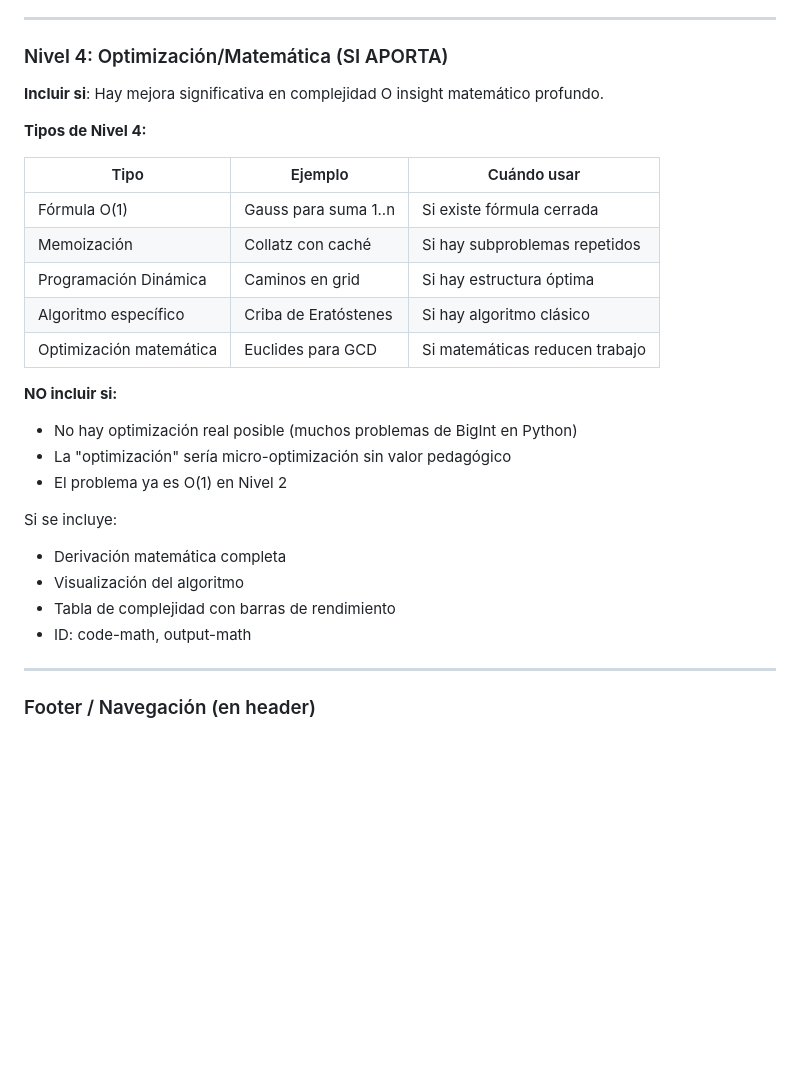
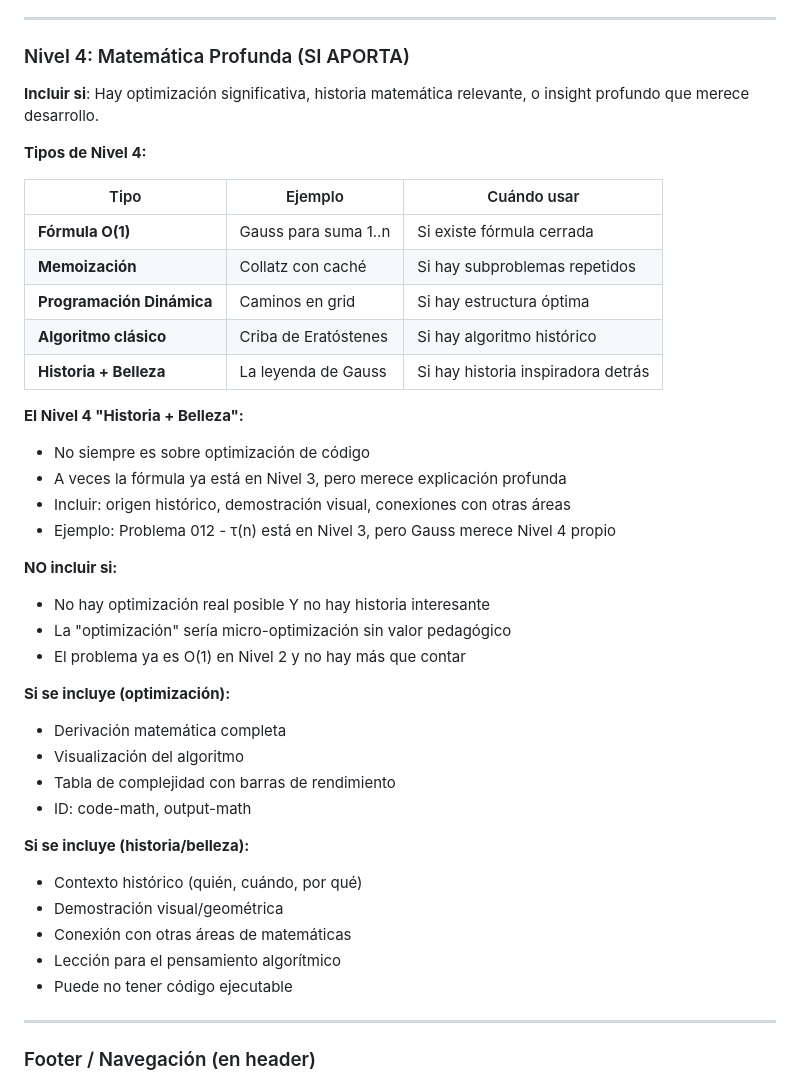
Before and after one commit to cjlkaiser-cpu/euler-lab, a Markdown page: .prompts/new-problem.md, the part around the change. Rendered like a GitHub page; blank space fills up the shorter version.

Commit message:
docs: add "History + Beauty" as Level 4 type
Level 4 isn't just for optimization - it can also celebrate
mathematical elegance and history (e.g., Gauss's legend).

New guidance:
- Historia + Belleza: when there's an inspiring story behind the math
- Can exist alongside code optimization in Level 3
- May not have executable code - focus on insight and visualization

🤖 Generated with [Claude Code](https://claude.com/claude-code)

Co-Authored-By: Claude Opus 4.5 <noreply@anthropic.com>

```diff
--- a/.prompts/new-problem.md
+++ b/.prompts/new-problem.md
@@ -161,30 +161,43 @@ Si se incluye:
 
 ---
 
-### Nivel 4: Optimización/Matemática (SI APORTA)
+### Nivel 4: Matemática Profunda (SI APORTA)
 
-**Incluir si**: Hay mejora significativa en complejidad O insight matemático profundo.
+**Incluir si**: Hay optimización significativa, historia matemática relevante, o insight profundo que merece desarrollo.
 
 **Tipos de Nivel 4:**
 
 | Tipo | Ejemplo | Cuándo usar |
 |------|---------|-------------|
-| Fórmula O(1) | Gauss para suma 1..n | Si existe fórmula cerrada |
-| Memoización | Collatz con caché | Si hay subproblemas repetidos |
-| Programación Dinámica | Caminos en grid | Si hay estructura óptima |
-| Algoritmo específico | Criba de Eratóstenes | Si hay algoritmo clásico |
-| Optimización matemática | Euclides para GCD | Si matemáticas reducen trabajo |
+| **Fórmula O(1)** | Gauss para suma 1..n | Si existe fórmula cerrada |
+| **Memoización** | Collatz con caché | Si hay subproblemas repetidos |
+| **Programación Dinámica** | Caminos en grid | Si hay estructura óptima |
+| **Algoritmo clásico** | Criba de Eratóstenes | Si hay algoritmo histórico |
+| **Historia + Belleza** | La leyenda de Gauss | Si hay historia inspiradora detrás |
+
+**El Nivel 4 "Historia + Belleza":**
+- No siempre es sobre optimización de código
+- A veces la fórmula ya está en Nivel 3, pero merece explicación profunda
+- Incluir: origen histórico, demostración visual, conexiones con otras áreas
+- Ejemplo: Problema 012 - τ(n) está en Nivel 3, pero Gauss merece Nivel 4 propio
 
 **NO incluir si:**
-- No hay optimización real posible (muchos problemas de BigInt en Python)
+- No hay optimización real posible Y no hay historia interesante
 - La "optimización" sería micro-optimización sin valor pedagógico
-- El problema ya es O(1) en Nivel 2
+- El problema ya es O(1) en Nivel 2 y no hay más que contar
 
-Si se incluye:
+**Si se incluye (optimización):**
 - Derivación matemática completa
 - Visualización del algoritmo
 - Tabla de complejidad con barras de rendimiento
 - ID: code-math, output-math
+
+**Si se incluye (historia/belleza):**
+- Contexto histórico (quién, cuándo, por qué)
+- Demostración visual/geométrica
+- Conexión con otras áreas de matemáticas
+- Lección para el pensamiento algorítmico
+- Puede no tener código ejecutable
 
 ---
 
```
